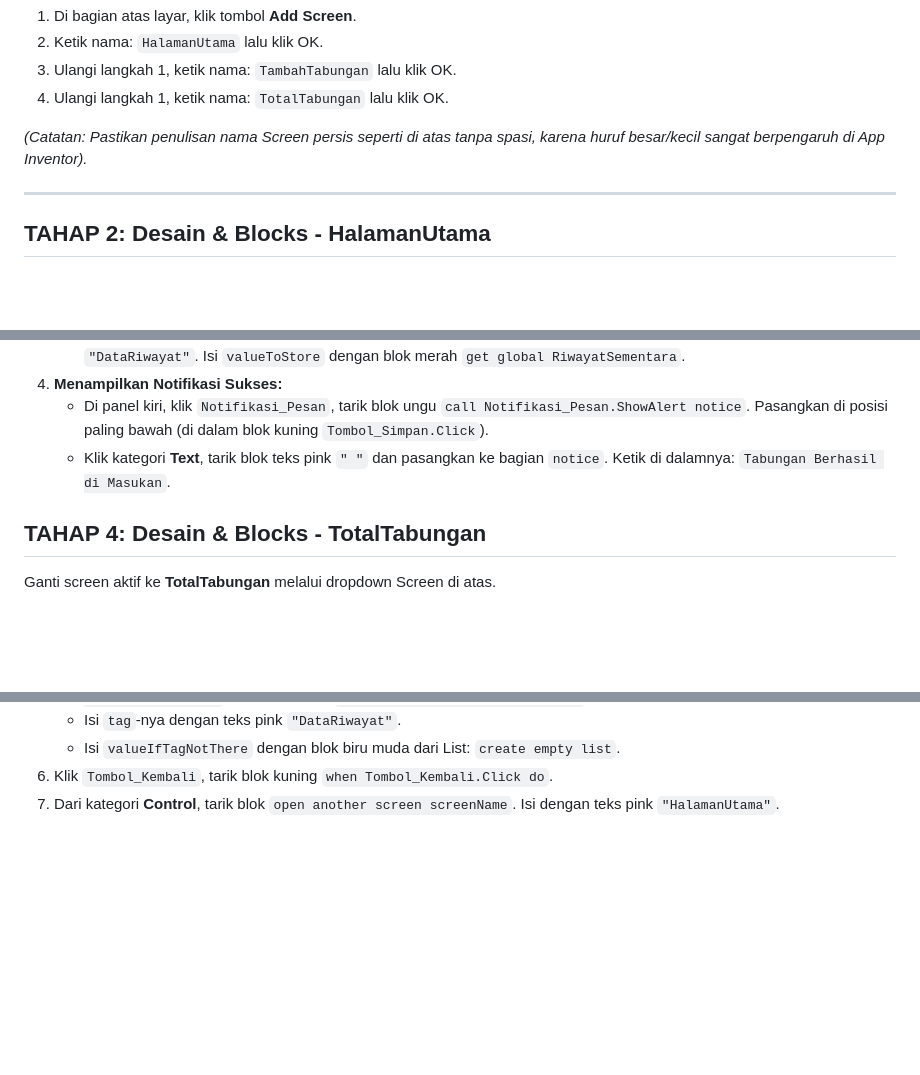
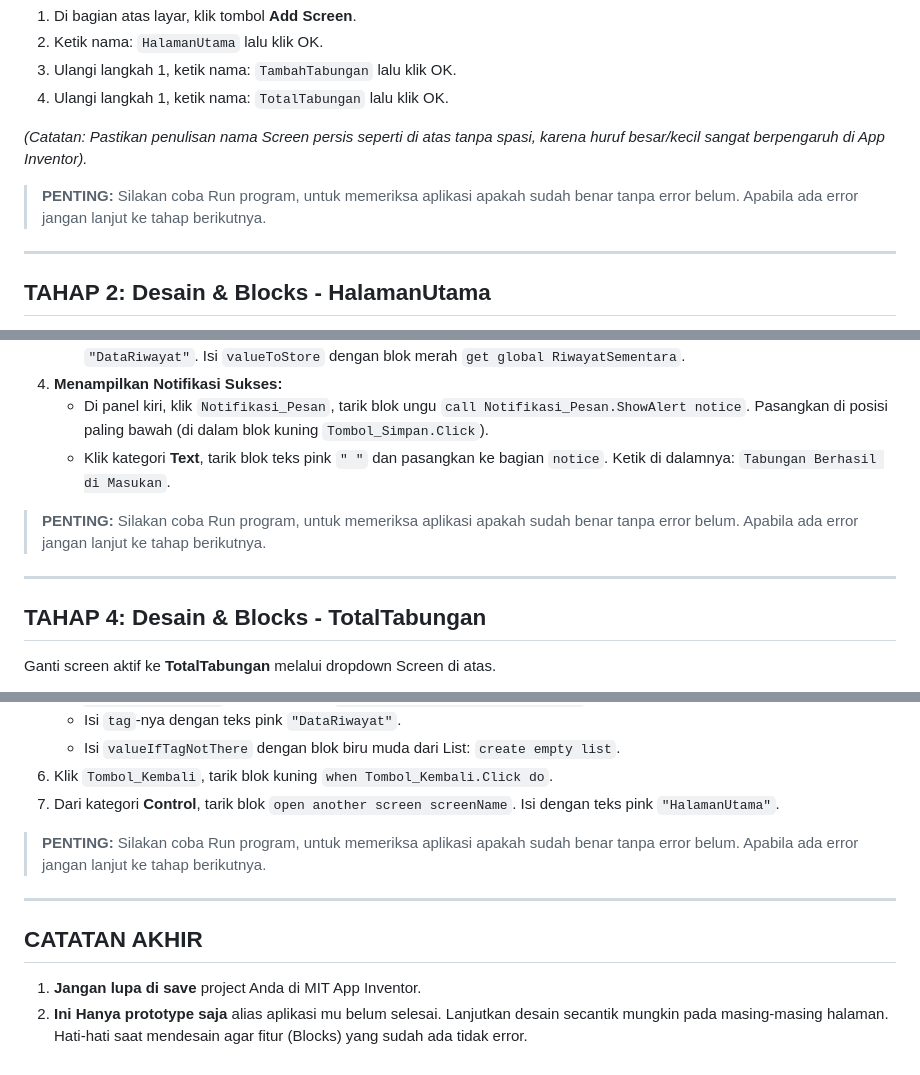
Before and after one commit to raisramadhani/runagguru-smp10-codingfest, a Markdown page: kel2.md, 3 parts joined by grey strips. GitHub-like rendering; blank space fills up the shorter version.

Commit message:
feat: kel2

```diff
--- a/kel2.md
+++ b/kel2.md
@@ -14,6 +14,8 @@ Karena Anda sudah selesai dengan `Screen1`, kita perlu membuat 3 Screen baru ses
 4. Ulangi langkah 1, ketik nama: `TotalTabungan` lalu klik OK.
 
 _(Catatan: Pastikan penulisan nama Screen persis seperti di atas tanpa spasi, karena huruf besar/kecil sangat berpengaruh di App Inventor)._
+
+> **PENTING:** Silakan coba Run program, untuk memeriksa aplikasi apakah sudah benar tanpa error belum. Apabila ada error jangan lanjut ke tahap berikutnya.
 
 ---
 
@@ -148,6 +152,10 @@ Pindah ke tampilan **Blocks**. Kita butuh beberapa logika di sini.
    - Di panel kiri, klik `Notifikasi_Pesan`, tarik blok ungu `call Notifikasi_Pesan.ShowAlert notice`. Pasangkan di posisi paling bawah (di dalam blok kuning `Tombol_Simpan.Click`).
    - Klik kategori **Text**, tarik blok teks pink `" "` dan pasangkan ke bagian `notice`. Ketik di dalamnya: `Tabungan Berhasil di Masukan`.
 
+> **PENTING:** Silakan coba Run program, untuk memeriksa aplikasi apakah sudah benar tanpa error belum. Apabila ada error jangan lanjut ke tahap berikutnya.
+
+---
+
 ## TAHAP 4: Desain & Blocks - TotalTabungan
 
 Ganti screen aktif ke **TotalTabungan** melalui dropdown Screen di atas.
@@ -188,3 +196,12 @@ Pindah ke tampilan **Blocks**. Layar ini akan otomatis memanggil data dari TinyD
    - Isi `valueIfTagNotThere` dengan blok biru muda dari List: `create empty list`.
 6. Klik `Tombol_Kembali`, tarik blok kuning `when Tombol_Kembali.Click do`.
 7. Dari kategori **Control**, tarik blok `open another screen screenName`. Isi dengan teks pink `"HalamanUtama"`.
+
+> **PENTING:** Silakan coba Run program, untuk memeriksa aplikasi apakah sudah benar tanpa error belum. Apabila ada error jangan lanjut ke tahap berikutnya.
+
+---
+
+## CATATAN AKHIR
+
+1. **Jangan lupa di save** project Anda di MIT App Inventor.
+2. **Ini Hanya prototype saja** alias aplikasi mu belum selesai. Lanjutkan desain secantik mungkin pada masing-masing halaman. Hati-hati saat mendesain agar fitur (Blocks) yang sudah ada tidak error.
```
Also changed, not shown: other parts of kel2.md (+2 -0 lines).
